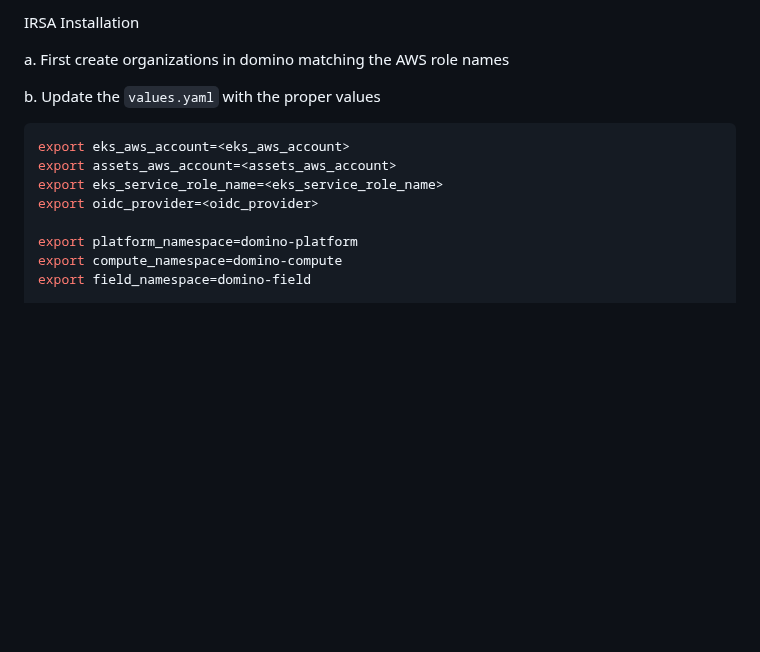
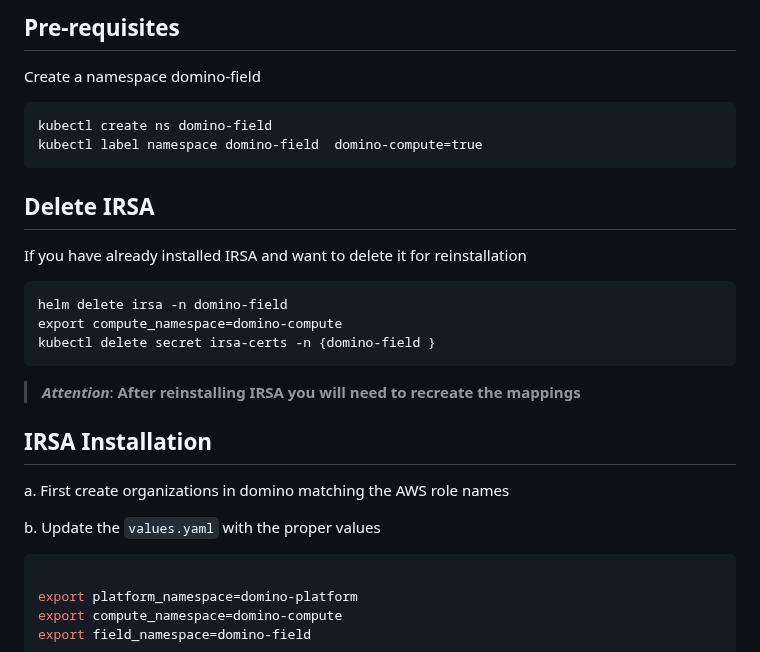
Before and after one commit to dominodatalab/domino-field-solutions-installations, a Markdown page: irsa/README.md, the part around the change. Drawn GitHub-style; blank space fills up the shorter version.

````diff
--- a/irsa/README.md
+++ b/irsa/README.md
@@ -1,14 +1,26 @@
-IRSA Installation
+## Pre-requisites
+Create a namespace domino-field
+```
+kubectl create ns domino-field
+kubectl label namespace domino-field  domino-compute=true
+```
+
+## Delete IRSA
+If you have already installed IRSA and want to delete it for reinstallation
+```
+helm delete irsa -n domino-field
+export compute_namespace=domino-compute
+kubectl delete secret irsa-certs -n {domino-field }
+```
+> ***Attention***:  **After reinstalling IRSA you will need to recreate the mappings**
+
+## IRSA Installation
 
 a. First create organizations in domino matching the AWS role names
 
 b. Update the `values.yaml` with the proper values
 
 ```shell
-export eks_aws_account=<eks_aws_account>
-export assets_aws_account=<assets_aws_account>
-export eks_service_role_name=<eks_service_role_name>
-export oidc_provider=<oidc_provider>
 
 export platform_namespace=domino-platform
 export compute_namespace=domino-compute
````
